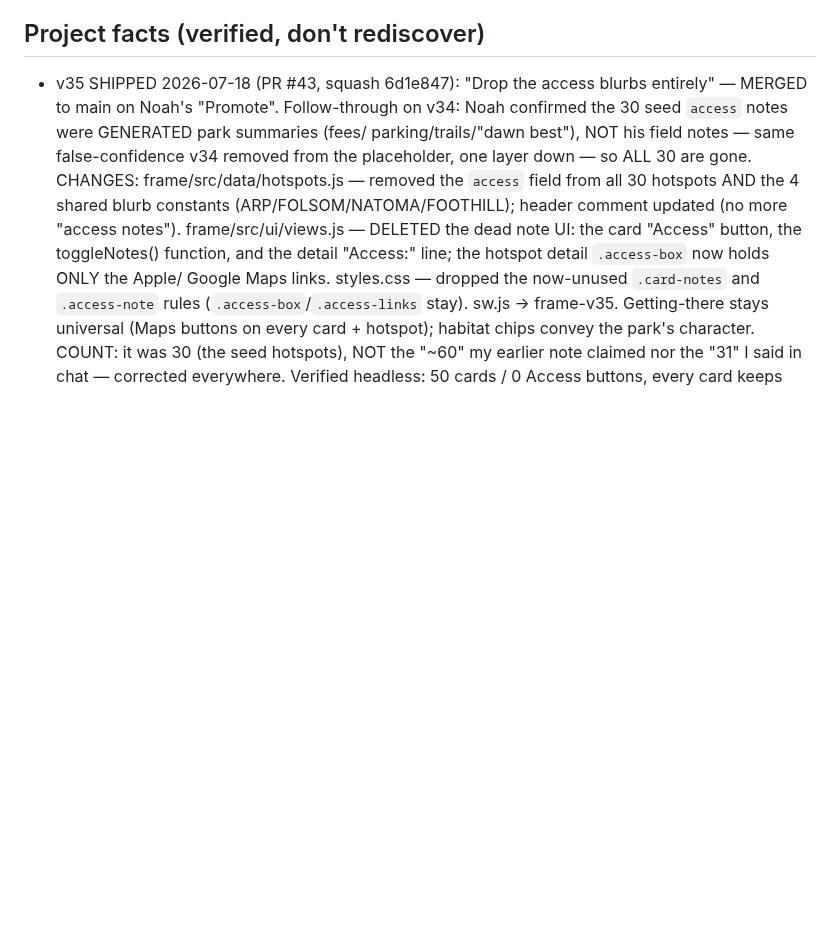
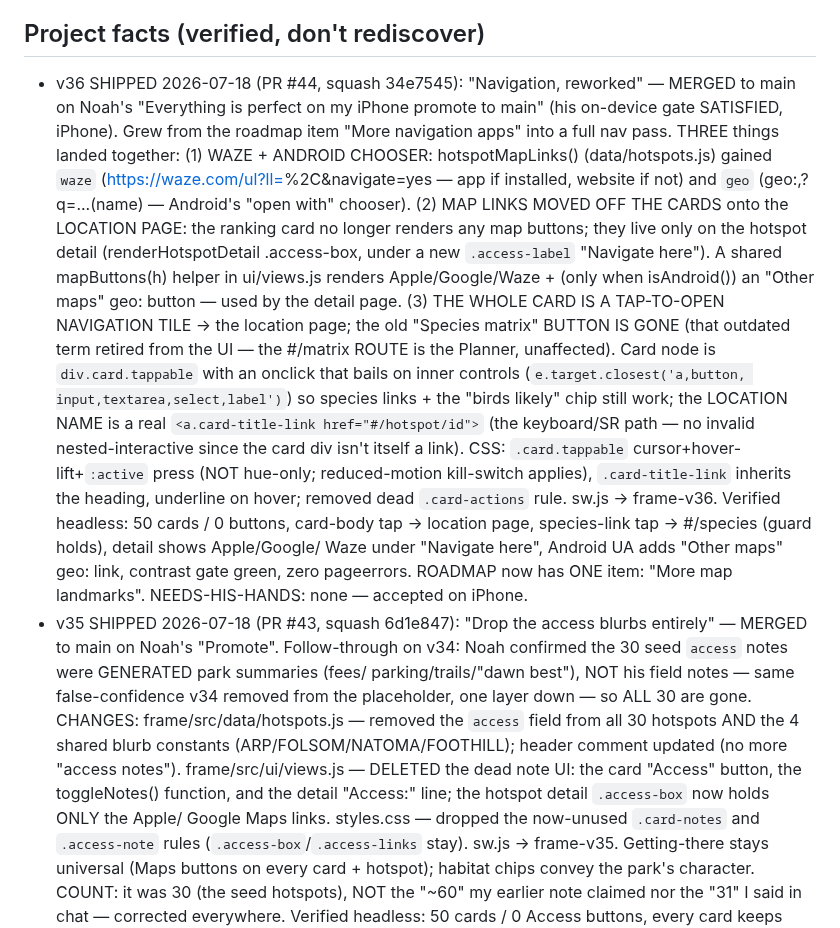
Before and after one commit to njefferson/Bird-location-scouting, a Markdown page: CLAUDE.md, the part around the change. Drawn GitHub-style; blank space fills up the shorter version.

Commit message:
docs: record v36 shipped in Project facts
Co-Authored-By: Claude Opus 4.8 <noreply@anthropic.com>
Claude-Session: https://claude.ai/code/session_01FrLcX875mb43DwFhGevAhe

```diff
--- a/CLAUDE.md
+++ b/CLAUDE.md
@@ -153,6 +153,33 @@ PROVEN login-gated (probe, 2026-07-05); don't re-litigate it.
   Do NOT keep offering to do them from here; the wall is proven, not assumed.
 
 ## Project facts (verified, don't rediscover)
+- v36 SHIPPED 2026-07-18 (PR #44, squash 34e7545): "Navigation, reworked" —
+  MERGED to main on Noah's "Everything is perfect on my iPhone promote to main"
+  (his on-device gate SATISFIED, iPhone). Grew from the roadmap item "More
+  navigation apps" into a full nav pass. THREE things landed together:
+  (1) WAZE + ANDROID CHOOSER: hotspotMapLinks() (data/hotspots.js) gained `waze`
+  (https://waze.com/ul?ll=<lat>%2C<lng>&navigate=yes — app if installed, website
+  if not) and `geo` (geo:<lat>,<lng>?q=...(name) — Android's "open with" chooser).
+  (2) MAP LINKS MOVED OFF THE CARDS onto the LOCATION PAGE: the ranking card no
+  longer renders any map buttons; they live only on the hotspot detail
+  (renderHotspotDetail .access-box, under a new `.access-label` "Navigate here").
+  A shared mapButtons(h) helper in ui/views.js renders Apple/Google/Waze + (only
+  when isAndroid()) an "Other maps" geo: button — used by the detail page.
+  (3) THE WHOLE CARD IS A TAP-TO-OPEN NAVIGATION TILE → the location page; the
+  old "Species matrix" BUTTON IS GONE (that outdated term retired from the UI —
+  the #/matrix ROUTE is the Planner, unaffected). Card node is `div.card.tappable`
+  with an onclick that bails on inner controls (`e.target.closest('a,button,
+  input,textarea,select,label')`) so species links + the "birds likely" chip
+  still work; the LOCATION NAME is a real `<a.card-title-link href="#/hotspot/id">`
+  (the keyboard/SR path — no invalid nested-interactive since the card div isn't
+  itself a link). CSS: `.card.tappable` cursor+hover-lift+`:active` press (NOT
+  hue-only; reduced-motion kill-switch applies), `.card-title-link` inherits the
+  heading, underline on hover; removed dead `.card-actions` rule. sw.js →
+  frame-v36. Verified headless: 50 cards / 0 buttons, card-body tap → location
+  page, species-link tap → #/species (guard holds), detail shows Apple/Google/
+  Waze under "Navigate here", Android UA adds "Other maps" geo: link, contrast
+  gate green, zero pageerrors. ROADMAP now has ONE item: "More map landmarks".
+  NEEDS-HIS-HANDS: none — accepted on iPhone.
 - v35 SHIPPED 2026-07-18 (PR #43, squash 6d1e847): "Drop the access blurbs
   entirely" — MERGED to main on Noah's "Promote". Follow-through on v34: Noah
   confirmed the 30 seed `access` notes were GENERATED park summaries (fees/
```
